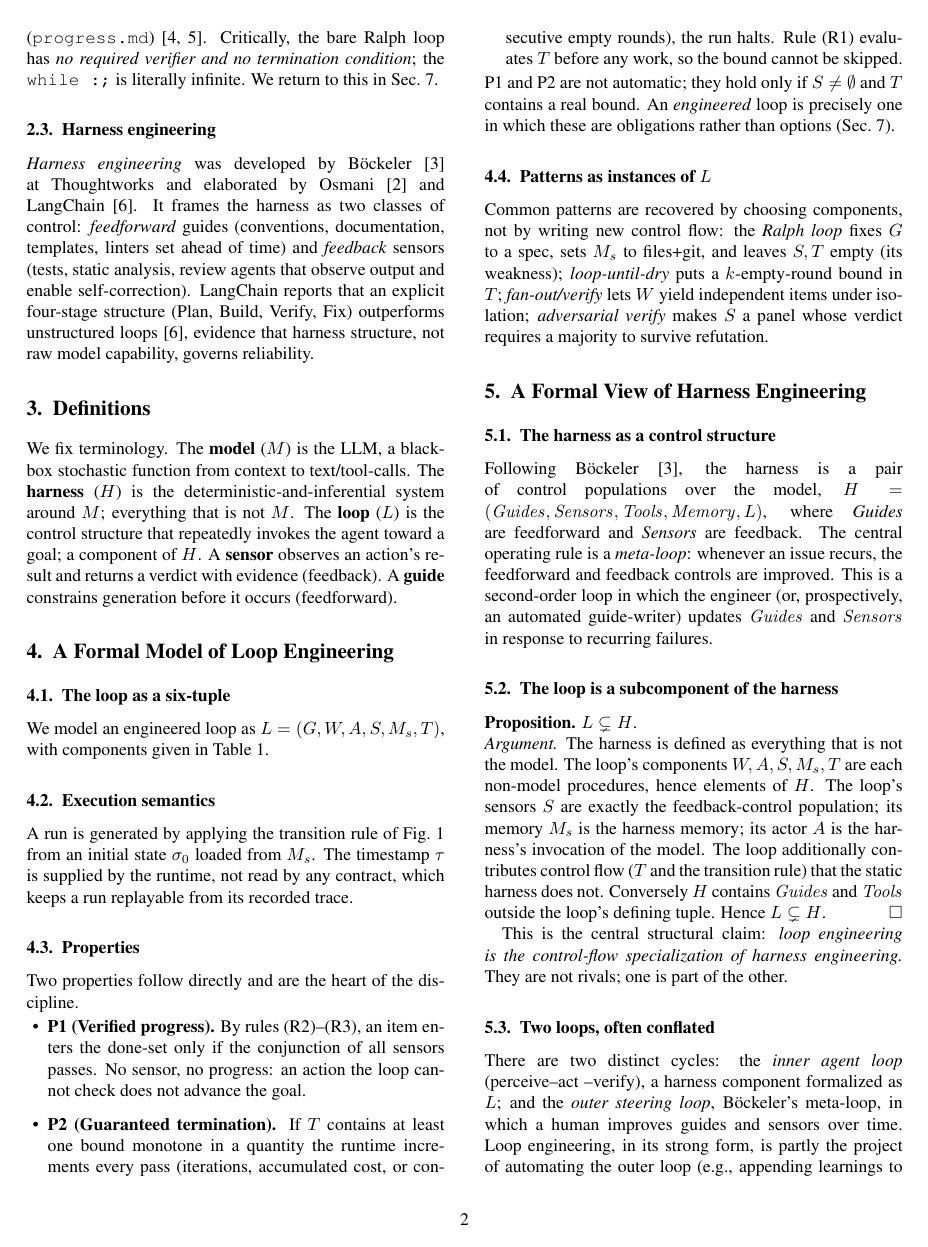
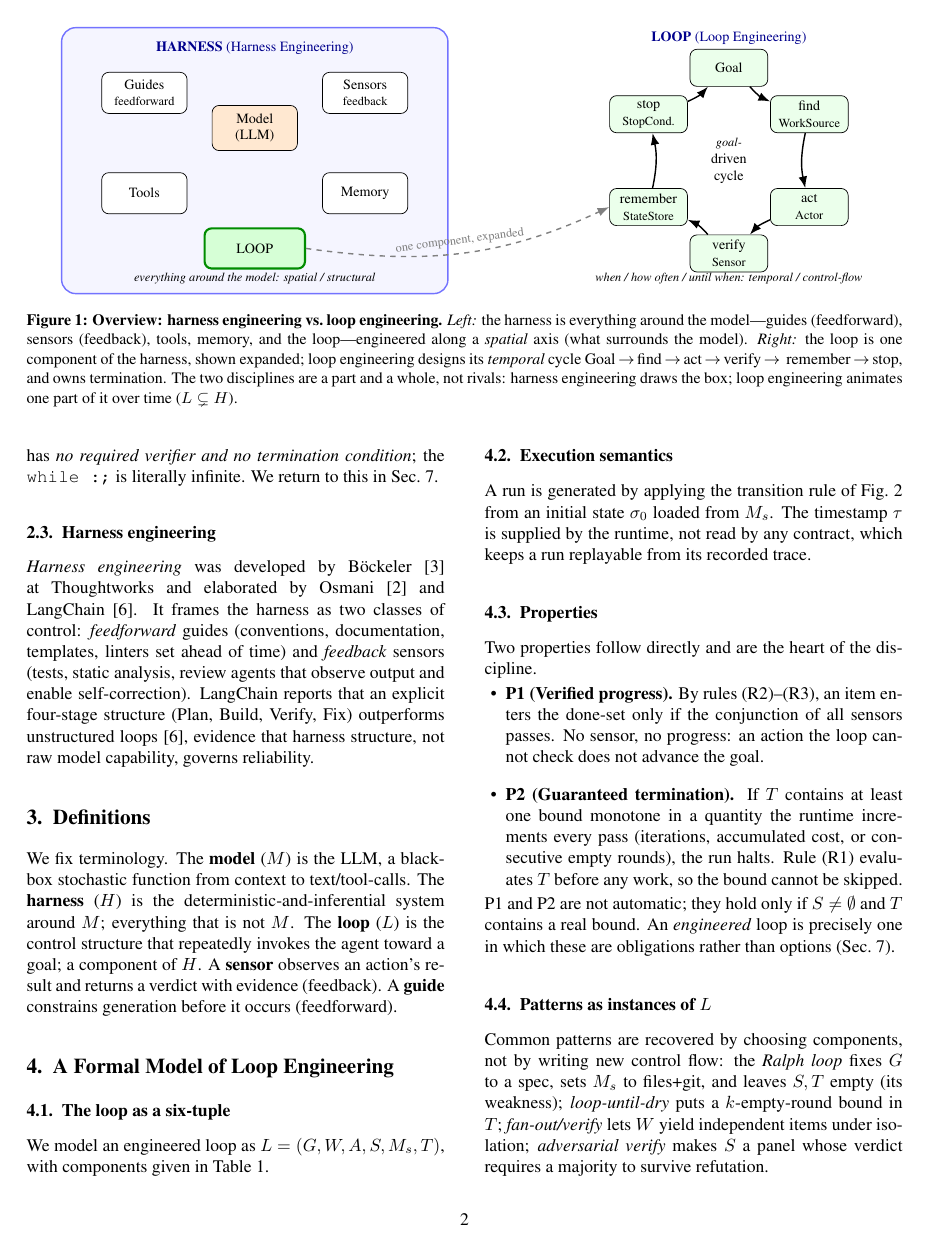
Before and after one commit to bradduy/looping-engineering, a LaTeX document (docs/paper/loop-engineering.tex): page 2 of 6. Compiled offline with pdfLaTeX.

Commit message:
paper: remove affiliation; add TikZ overview figure (loop vs harness)
Drops the 'OnLOOP Project' affiliation line. Adds Figure 1, a full-width
TikZ overview contrasting the two disciplines: the harness as the spatial
scaffolding around the model (guides/sensors/tools/memory/loop) vs the
loop as one component expanded into its temporal cycle (Goal -> find ->
act -> verify -> remember -> stop). Rebuilt PDF.

```diff
--- a/docs/paper/loop-engineering.tex
+++ b/docs/paper/loop-engineering.tex
@@ -16,6 +16,8 @@
 \usepackage{caption}
 \usepackage{enumitem}
 \usepackage{url}
+\usepackage{tikz}
+\usetikzlibrary{positioning,arrows.meta,calc,fit,backgrounds,shapes.geometric}
 \usepackage[hidelinks]{hyperref}
 
 % --- CVPR-ish section styling -------------------------------------------------
@@ -79,6 +80,61 @@ type-level obligations.
 \end{minipage}
 }]
 
+% =============================== OVERVIEW FIGURE (teaser) =====================
+\begin{figure*}[t]
+\centering
+\begin{tikzpicture}[
+  font=\footnotesize, >=Latex,
+  comp/.style={draw, rounded corners, fill=white, align=center, minimum width=1.7cm, minimum height=0.82cm, inner sep=2pt},
+  modelnode/.style={draw, fill=orange!18, rounded corners, align=center, minimum width=1.7cm, minimum height=0.9cm},
+  loopnode/.style={draw=green!55!black, very thick, fill=green!16, rounded corners, align=center, minimum width=2.0cm, minimum height=0.8cm},
+  ring/.style={draw, fill=green!8, rounded corners, align=center, minimum width=1.55cm, minimum height=0.74cm, inner sep=1.5pt},
+]
+% ---------- LEFT: the harness (spatial) ----------
+\draw[rounded corners=8pt, fill=blue!4, draw=blue!55, thick] (-0.4,-2.95) rectangle (7.3,2.35);
+\node[blue!55!black] at (3.45,1.95) {\bfseries HARNESS \textnormal{(Harness Engineering)}};
+\node[modelnode] (model)  at (3.45,0.35) {Model\\(LLM)};
+\node[comp] (guides)  at (1.25,1.05)  {Guides\\{\scriptsize feedforward}};
+\node[comp] (sensors) at (5.65,1.05)  {Sensors\\{\scriptsize feedback}};
+\node[comp] (tools)   at (1.25,-0.95) {Tools};
+\node[comp] (memory)  at (5.65,-0.95) {Memory};
+\node[loopnode] (loopbox) at (3.45,-2.05) {LOOP};
+\node[align=center] at (3.45,-2.65) {\scriptsize\itshape everything around the model: spatial / structural};
+
+% ---------- RIGHT: the loop cycle (temporal) ----------
+\def\cx{12.9}\def\cy{-0.30}
+\node[blue!55!black] at (\cx,2.15) {\bfseries LOOP \textnormal{(Loop Engineering)}};
+\node[ring] (g) at ($(\cx,\cy)+(90:1.85)$)   {Goal};
+\node[ring] (w) at ($(\cx,\cy)+(30:1.85)$)   {find\\{\scriptsize WorkSource}};
+\node[ring] (a) at ($(\cx,\cy)+(-30:1.85)$)  {act\\{\scriptsize Actor}};
+\node[ring] (s) at ($(\cx,\cy)+(-90:1.85)$)  {verify\\{\scriptsize Sensor}};
+\node[ring] (m) at ($(\cx,\cy)+(-150:1.85)$) {remember\\{\scriptsize StateStore}};
+\node[ring] (t) at ($(\cx,\cy)+(150:1.85)$)  {stop\\{\scriptsize StopCond.}};
+\node[align=center] at (\cx,\cy) {\scriptsize\itshape goal-\\driven\\cycle};
+\draw[->,thick] (g) to[bend right=12] (w);
+\draw[->,thick] (w) to[bend right=12] (a);
+\draw[->,thick] (a) to[bend right=12] (s);
+\draw[->,thick] (s) to[bend right=12] (m);
+\draw[->,thick] (m) to[bend right=12] (t);
+\draw[->,thick] (t) to[bend right=12] (g);
+\node[align=center] at (\cx,-2.65) {\scriptsize\itshape when / how often / until when: temporal / control-flow};
+
+% ---------- LINK: the loop is one component of the harness ----------
+\draw[dashed,->,thick,gray] (loopbox.east) to[out=-8,in=205]
+  node[midway,above,sloped]{\scriptsize one component, expanded} (m.west);
+\end{tikzpicture}
+\caption{\textbf{Overview: harness engineering vs.\ loop engineering.}
+\emph{Left:} the harness is everything around the model---guides (feedforward),
+sensors (feedback), tools, memory, and the loop---engineered along a
+\emph{spatial} axis (what surrounds the model). \emph{Right:} the loop is one
+component of the harness, shown expanded; loop engineering designs its
+\emph{temporal} cycle Goal\,$\to$\,find\,$\to$\,act\,$\to$\,verify\,$\to$\,
+remember\,$\to$\,stop, and owns termination. The two disciplines are a part and
+a whole, not rivals: harness engineering draws the box; loop engineering
+animates one part of it over time ($L \subsetneq H$).}
+\label{fig:overview}
+\end{figure*}
+
 % =============================== 1. INTRODUCTION =============================
 \section{Introduction}
 A coding agent is increasingly described by the decomposition
```
Also changed, not shown: docs/paper/loop-engineering.pdf, docs/paper/loop-engineering.tex (3 more changed lines).
